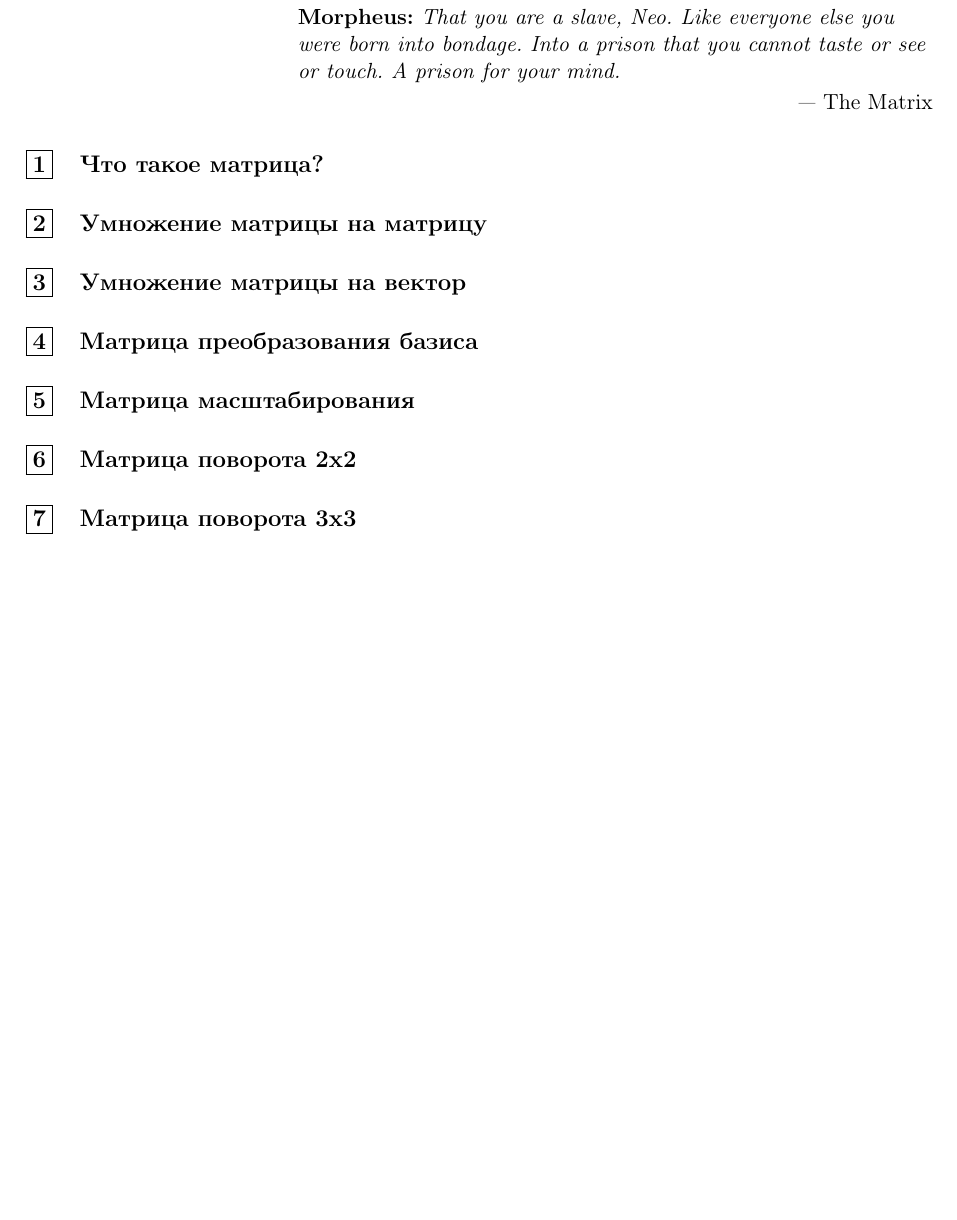
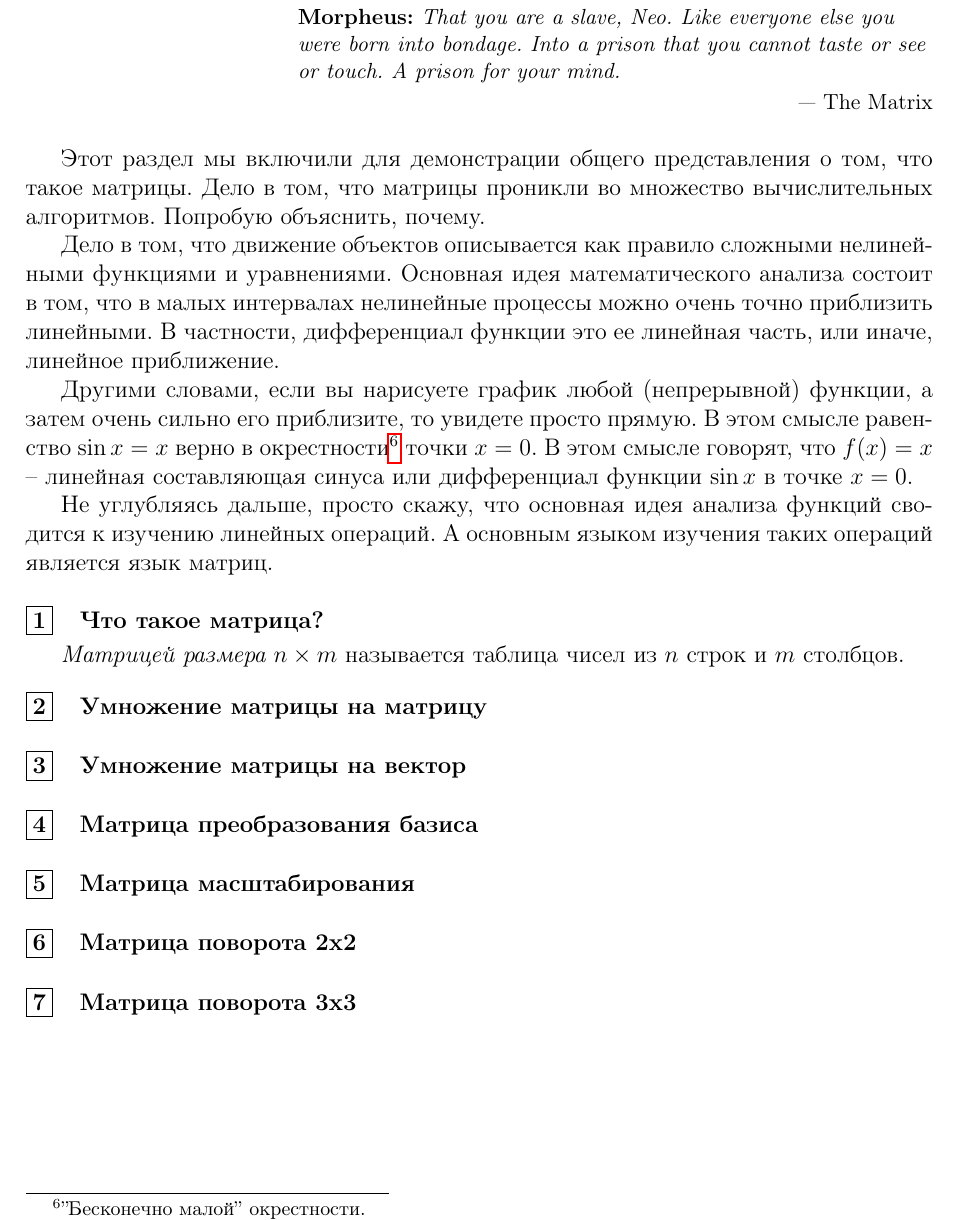
Before and after one commit to BadApproximator/LinearAlgebraAndGeometryForTechAnimators, a LaTeX document (TeX/linear_algebra_for_tech_animators.tex): part of page 56 of 59, cut so that both start at the same text, the shorter picture padded with empty space. Compiled offline with pdfLaTeX.

Commit message:
add first part of text about matrices

```diff
--- a/TeX/linear_algebra_for_tech_animators.tex
+++ b/TeX/linear_algebra_for_tech_animators.tex
@@ -2037,7 +2037,19 @@ F_C^B = F_C \cdot F_A^{-1} \cdot F_B^{-1}.
 \textbf{Morpheus:} \textit{That you are a slave, Neo. Like everyone else you were born into bondage. Into a prison that you cannot taste or see or touch. A prison for your mind.}}{— The Matrix}
 
 \setcounter{subpoint}{0}
+
+Этот раздел мы включили для демонстрации общего представления о том, что такое матрицы. Дело в том, что матрицы проникли во множество вычислительных алгоритмов. Попробую объяснить, почему.
+
+Дело в том, что движение объектов описывается как правило сложными нелинейными функциями и уравнениями. Основная идея математического анализа состоит в том, что в малых интервалах нелинейные процессы можно очень точно приблизить линейными. В частности, дифференциал функции это ее линейная часть, или иначе, линейное приближение.
+
+Другими словами, если вы нарисуете график любой (непрерывной) функции, а затем очень сильно его приблизите, то увидете просто прямую. В этом смысле равенство $\sin x = x$ верно в окрестности\footnote{''Бесконечно малой'' окрестности.} точки $x=0$. В этом смысле говорят, что $f(x) = x$ -- линейная составляющая синуса или дифференциал функции $\sin x$ в точке $x=0$.
+
+Не углубляясь дальше, просто скажу, что основная идея анализа функций сводится к изучению линейных операций. А основным языком изучения таких операций является язык матриц.
+\\
+
 \subpoint{Что такое матрица?}
+\textit{Матрицей размера $n \times m$} называется таблица чисел из $n$ строк и $m$ столбцов.
+
 \subpoint{Умножение матрицы на матрицу}
 \subpoint{Умножение матрицы на вектор}
 \subpoint{Матрица преобразования базиса}
```
